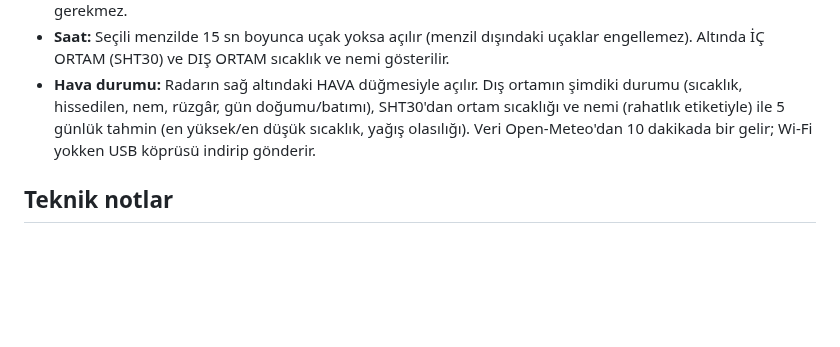
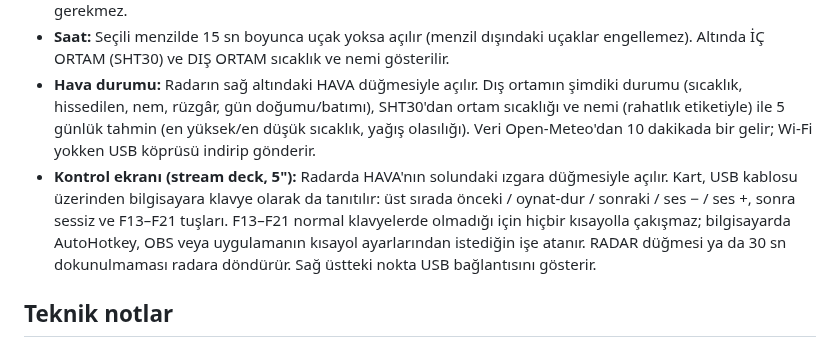
Before and after one commit to ckaraman/Plane-Radar3D, a Markdown page: README.md, the part around the change. Rendered like a GitHub page; blank space fills up the shorter version.

Commit message:
README: stream deck screen

```diff
--- a/README.md
+++ b/README.md
@@ -169,6 +169,7 @@ Ekran modelleri arasında renk farkı olabildiği için bu ayarlar yazılımı y
 - **Harita:** Deniz, göller ve baraj gölleri dolu, kıyı ve ana yollar çizgi olarak. Kurulum sayfasının 2. adımında harita boyutunu seçip "Cihaza kaydet"e basınca OpenStreetMap verisi indirilip USB ile gönderilir. Wi-Fi gerekmez.
 - **Saat:** Seçili menzilde 15 sn boyunca uçak yoksa açılır (menzil dışındaki uçaklar engellemez). Altında İÇ ORTAM (SHT30) ve DIŞ ORTAM sıcaklık ve nemi gösterilir.
 - **Hava durumu:** Radarın sağ altındaki HAVA düğmesiyle açılır. Dış ortamın şimdiki durumu (sıcaklık, hissedilen, nem, rüzgâr, gün doğumu/batımı), SHT30'dan ortam sıcaklığı ve nemi (rahatlık etiketiyle) ile 5 günlük tahmin (en yüksek/en düşük sıcaklık, yağış olasılığı). Veri Open-Meteo'dan 10 dakikada bir gelir; Wi-Fi yokken USB köprüsü indirip gönderir.
+- **Kontrol ekranı (stream deck, 5"):** Radarda HAVA'nın solundaki ızgara düğmesiyle açılır. Kart, USB kablosu üzerinden bilgisayara klavye olarak da tanıtılır: üst sırada önceki / oynat-dur / sonraki / ses − / ses +, sonra sessiz ve F13–F21 tuşları. F13–F21 normal klavyelerde olmadığı için hiçbir kısayolla çakışmaz; bilgisayarda AutoHotkey, OBS veya uygulamanın kısayol ayarlarından istediğin işe atanır. RADAR düğmesi ya da 30 sn dokunulmaması radara döndürür. Sağ üstteki nokta USB bağlantısını gösterir.
 
 ## Teknik notlar
 
```
